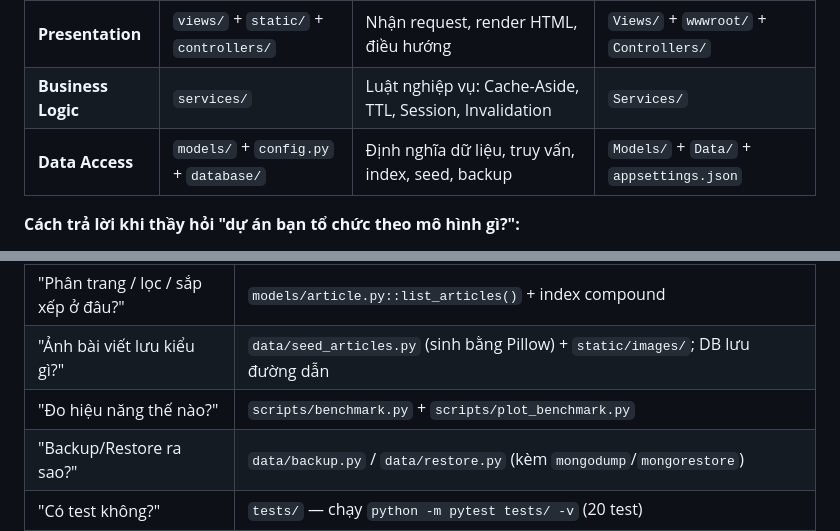
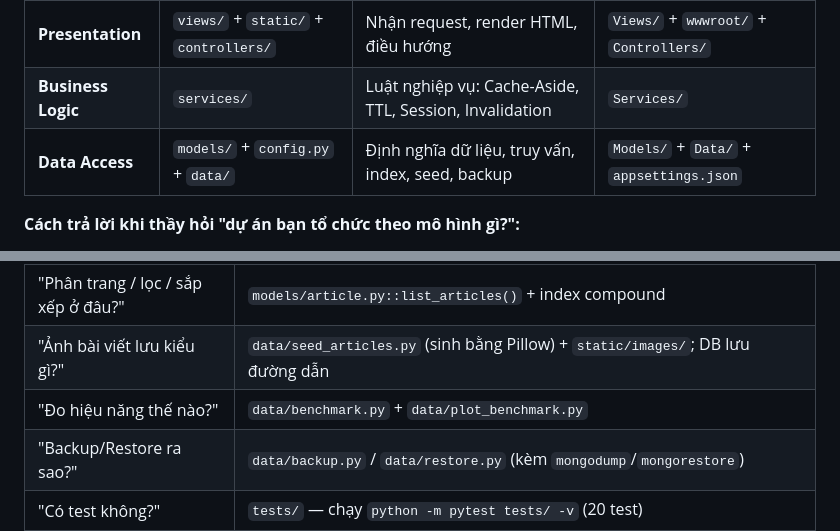
Before and after one commit to HoangThaNHty/Do_An_NOSQL, a Markdown page: docs/ARCHITECTURE.md, 2 parts joined by grey strips. Drawn GitHub-style.

Commit message:
docs: sua 2 tham chieu duong dan con sot trong ARCHITECTURE.md

```diff
--- a/docs/ARCHITECTURE.md
+++ b/docs/ARCHITECTURE.md
@@ -58,7 +58,7 @@ Flask không phải framework MVC cứng như Rails/Spring, nên dự án tổ c
 |---|---|---|---|
 | **Presentation** | `views/` + `static/` + `controllers/` | Nhận request, render HTML, điều hướng | `Views/` + `wwwroot/` + `Controllers/` |
 | **Business Logic** | `services/` | Luật nghiệp vụ: Cache-Aside, TTL, Session, Invalidation | `Services/` |
-| **Data Access** | `models/` + `config.py` + `database/` | Định nghĩa dữ liệu, truy vấn, index, seed, backup | `Models/` + `Data/` + `appsettings.json` |
+| **Data Access** | `models/` + `config.py` + `data/` | Định nghĩa dữ liệu, truy vấn, index, seed, backup | `Models/` + `Data/` + `appsettings.json` |
 
 **Cách trả lời khi thầy hỏi "dự án bạn tổ chức theo mô hình gì?":**
 > *"Dự án tổ chức theo kiến trúc 3 tầng kết hợp mô hình MVC. Tầng Presentation gồm
@@ -271,7 +271,7 @@ Mỗi request → before_request trong app.py:
 | "Lượt xem đếm bằng cách nào?" | `cache_service.incr_views()` → `INCR article:views:<id>` (atomic) |
 | "Phân trang / lọc / sắp xếp ở đâu?" | `models/article.py::list_articles()` + index compound |
 | "Ảnh bài viết lưu kiểu gì?" | `data/seed_articles.py` (sinh bằng Pillow) + `static/images/`; DB lưu đường dẫn |
-| "Đo hiệu năng thế nào?" | `scripts/benchmark.py` + `scripts/plot_benchmark.py` |
+| "Đo hiệu năng thế nào?" | `data/benchmark.py` + `data/plot_benchmark.py` |
 | "Backup/Restore ra sao?" | `data/backup.py` / `data/restore.py` (kèm `mongodump`/`mongorestore`) |
 | "Có test không?" | `tests/` — chạy `python -m pytest tests/ -v` (20 test) |
 | "Bảo mật thế nào?" | Hash mật khẩu, cookie HttpOnly, biến môi trường trong `.env` không commit, escape regex khi tìm kiếm |
```
